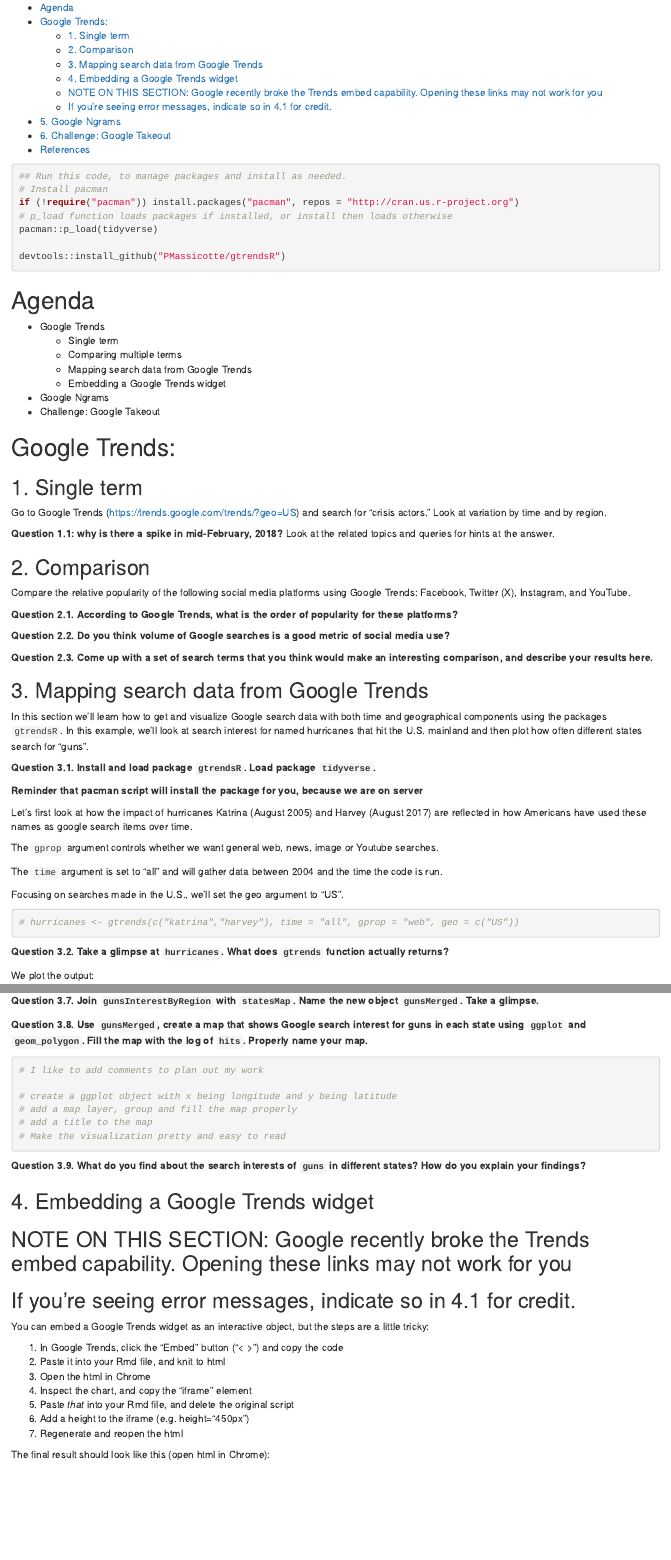
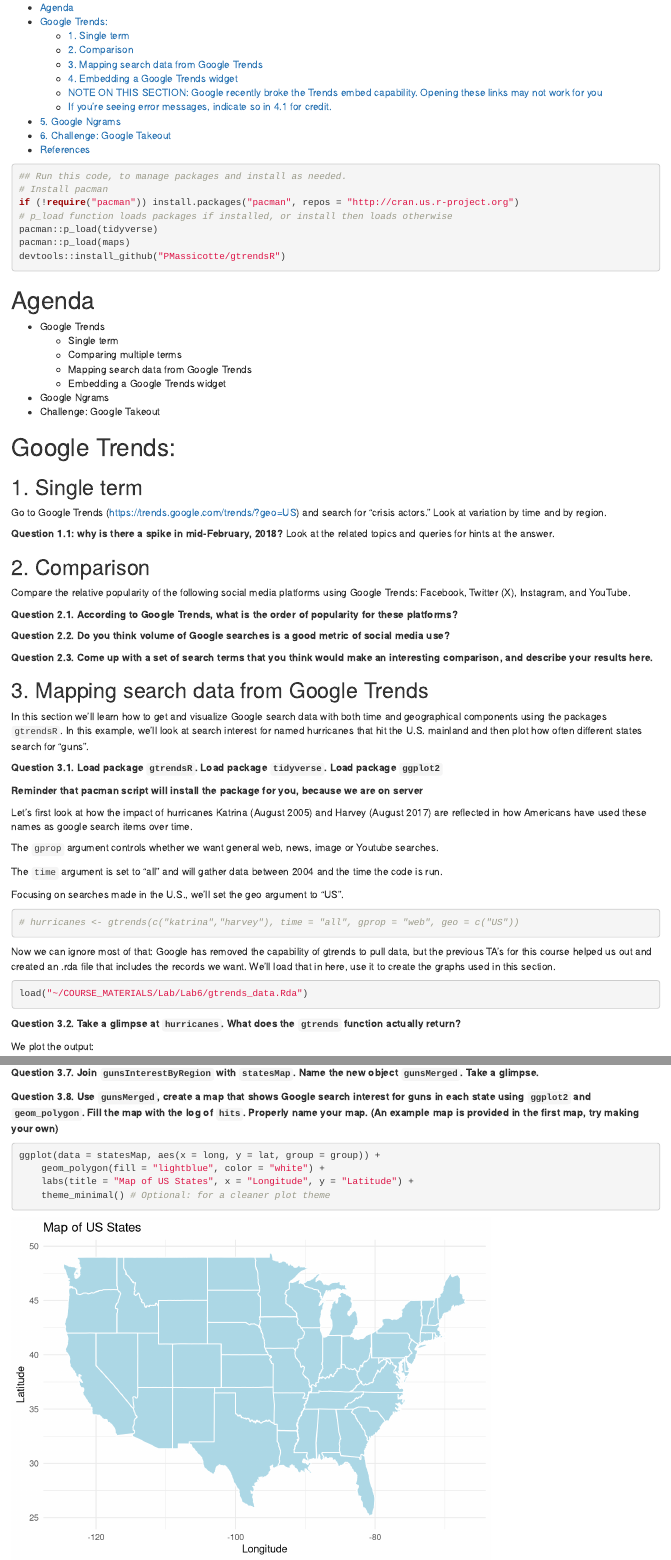
Before and after one commit to zalmquist/SOC225RLab, an R Markdown document (Lab/Lab6/google-trends.Rmd): the page in a window 1100 px wide, from 180 px down, and a second part further down, joined at a grey line. Rendered offline with R 4.5, knitr and Pandoc, with nearby package versions; some code elsewhere in the file could not run offline.

Commit message:
Update google-trends.Rmd

````diff
--- a/Lab/Lab6/google-trends.Rmd
+++ b/Lab/Lab6/google-trends.Rmd
@@ -15,7 +15,7 @@
 if (!require("pacman")) install.packages("pacman", repos = "http://cran.us.r-project.org")
 # p_load function loads packages if installed, or install then loads otherwise
 pacman::p_load(tidyverse)
-
+pacman::p_load(maps)
 devtools::install_github("PMassicotte/gtrendsR")
 ```
 
@@ -51,7 +51,7 @@
 
 In this section we'll learn how to get and visualize Google search data with both time and geographical components using the packages `gtrendsR`. In this example, we'll look at search interest for named hurricanes that hit the U.S. mainland and then plot how often different states search for "guns".
 
-**Question 3.1. Install and load package `gtrendsR`. Load package `tidyverse`.**
+**Question 3.1. Load package `gtrendsR`. Load package `tidyverse`. Load package `ggplot2`**
 
 **Reminder that pacman script will install the package for you, because we are on server**
 
@@ -70,7 +70,13 @@
 # hurricanes <- gtrends(c("katrina","harvey"), time = "all", gprop = "web", geo = c("US"))
 ```
 
-**Question 3.2. Take a glimpse at `hurricanes`. What does `gtrends` function actually returns?**
+Now we can ignore most of that: Google has removed the capability of gtrends to pull data, but the previous TA's for this course helped us out and created an .rda file that includes the records we want. We'll load that in here, use it to create the graphs used in this section.
+
+```{r}
+load("~/COURSE_MATERIALS/Lab/Lab6/gtrends_data.Rda")
+```
+
+**Question 3.2. Take a glimpse at `hurricanes`. What does the `gtrends` function actually return?**
 
 We plot the output:
 ```{r}
@@ -125,7 +131,14 @@
 
 ```
 
-**Question 3.8. Use `gunsMerged`, create a map that shows Google search interest for guns in each state using `ggplot` and `geom_polygon`. Fill the map with the log of `hits`. Properly name your map.**
+**Question 3.8. Use `gunsMerged`, create a map that shows Google search interest for guns in each state using `ggplot2` and `geom_polygon`. Fill the map with the log of `hits`. Properly name your map. (An example map is provided in the first map, try making your own)**
+
+```{r}
+ggplot(data = statesMap, aes(x = long, y = lat, group = group)) +
+    geom_polygon(fill = "lightblue", color = "white") +
+    labs(title = "Map of US States", x = "Longitude", y = "Latitude") +
+    theme_minimal() # Optional: for a cleaner plot theme
+```
 
 ```{r}
 # I like to add comments to plan out my work
````
Also changed, not shown: Lab/Lab6/google-trends.Rmd (16 more changed lines).
